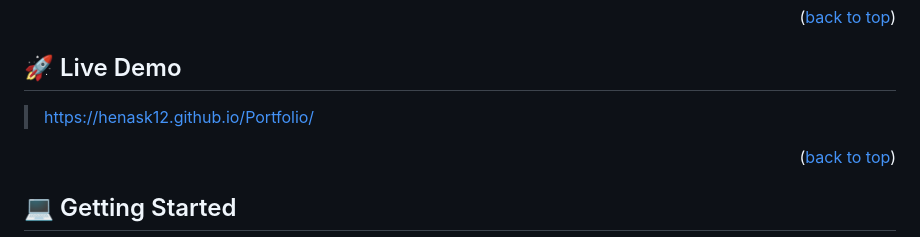
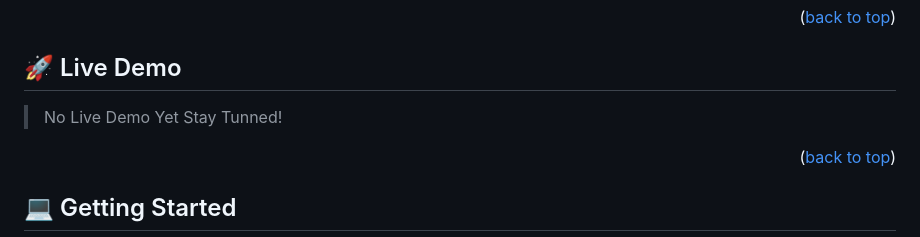
Before and after one commit to henask12/microverseFirst, a Markdown page: README.md, the part around the change. Drawn GitHub-style.

```diff
--- a/README.md
+++ b/README.md
@@ -59,7 +59,7 @@ This project is a detailed clone of the YouTube webpage, created using HTML, CSS
 
 ## 🚀 Live Demo <a name="live-demo"></a>
 
-> https://henask12.github.io/Portfolio/
+> No Live Demo Yet Stay Tunned!
 
 <p align="right">(<a href="#readme-top">back to top</a>)</p>
 
```
